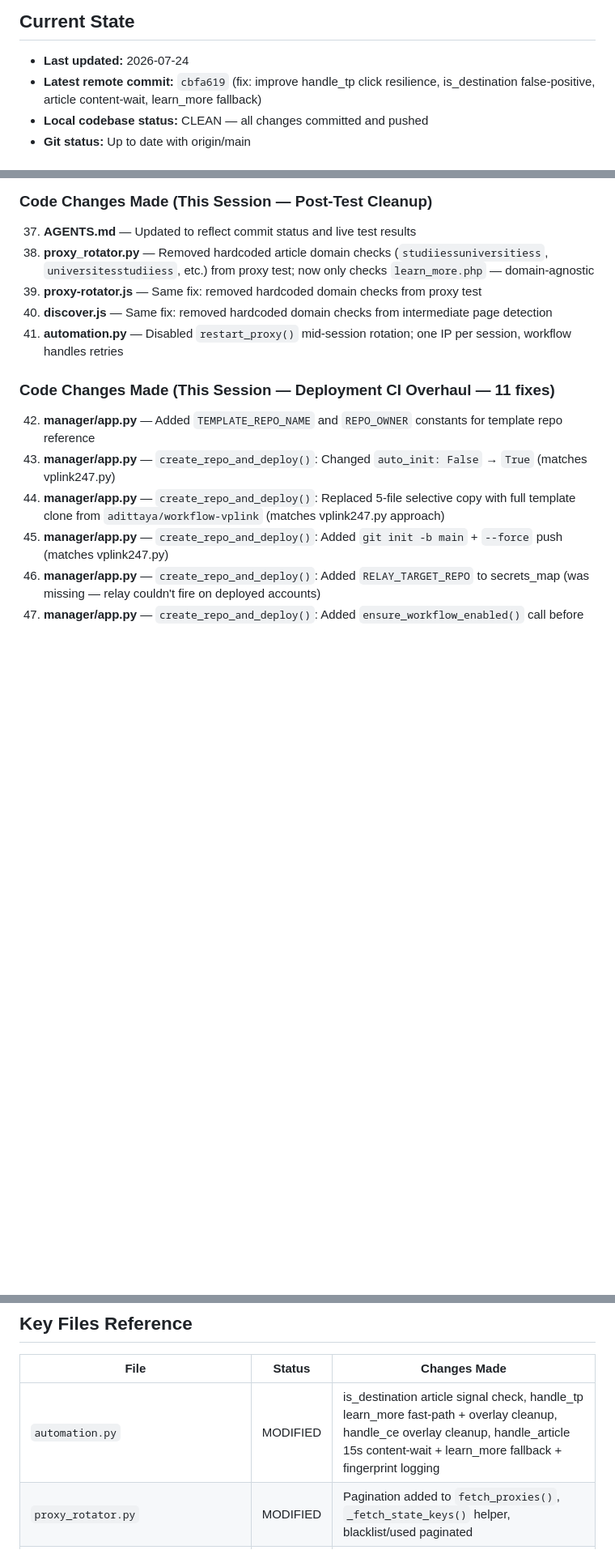
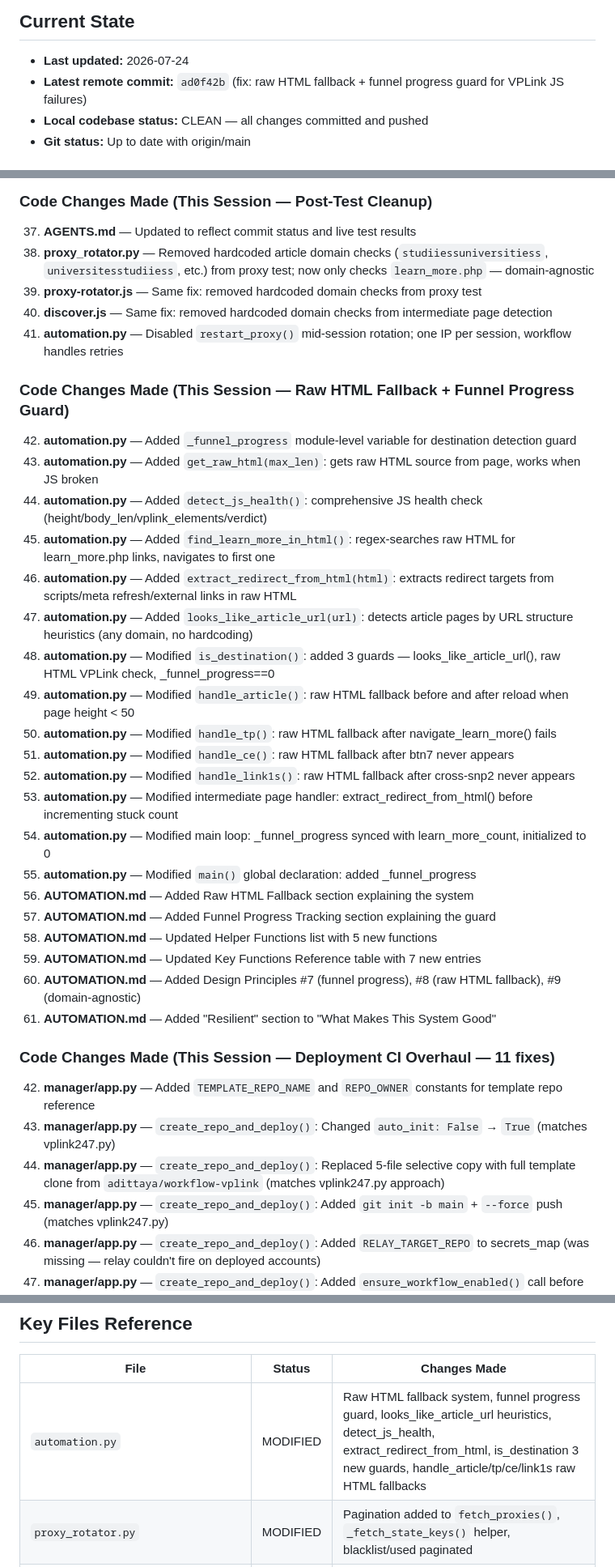
Before and after one commit to adittaya/workflow-vplink, a Markdown page: AGENTS.md, 3 parts joined by grey strips. Shown at 81% size. GitHub-like rendering; blank space fills up the shorter version.

Commit message:
docs: update AGENTS.md with raw HTML fallback changes

```diff
--- a/AGENTS.md
+++ b/AGENTS.md
@@ -8,7 +8,7 @@
 ## Current State
 
 - **Last updated:** 2026-07-24
-- **Latest remote commit:** `cbfa619` (fix: improve handle_tp click resilience, is_destination false-positive, article content-wait, learn_more fallback)
+- **Latest remote commit:** `ad0f42b` (fix: raw HTML fallback + funnel progress guard for VPLink JS failures)
 - **Local codebase status:** CLEAN — all changes committed and pushed
 - **Git status:** Up to date with origin/main
 
@@ -90,6 +90,29 @@
 39. **proxy-rotator.js** — Same fix: removed hardcoded domain checks from proxy test
 40. **discover.js** — Same fix: removed hardcoded domain checks from intermediate page detection
 41. **automation.py** — Disabled `restart_proxy()` mid-session rotation; one IP per session, workflow handles retries
+
+### Code Changes Made (This Session — Raw HTML Fallback + Funnel Progress Guard)
+
+42. **automation.py** — Added `_funnel_progress` module-level variable for destination detection guard
+43. **automation.py** — Added `get_raw_html(max_len)`: gets raw HTML source from page, works when JS broken
+44. **automation.py** — Added `detect_js_health()`: comprehensive JS health check (height/body_len/vplink_elements/verdict)
+45. **automation.py** — Added `find_learn_more_in_html()`: regex-searches raw HTML for learn_more.php links, navigates to first one
+46. **automation.py** — Added `extract_redirect_from_html(html)`: extracts redirect targets from scripts/meta refresh/external links in raw HTML
+47. **automation.py** — Added `looks_like_article_url(url)`: detects article pages by URL structure heuristics (any domain, no hardcoding)
+48. **automation.py** — Modified `is_destination()`: added 3 guards — looks_like_article_url(), raw HTML VPLink check, _funnel_progress==0
+49. **automation.py** — Modified `handle_article()`: raw HTML fallback before and after reload when page height < 50
+50. **automation.py** — Modified `handle_tp()`: raw HTML fallback after navigate_learn_more() fails
+51. **automation.py** — Modified `handle_ce()`: raw HTML fallback after btn7 never appears
+52. **automation.py** — Modified `handle_link1s()`: raw HTML fallback after cross-snp2 never appears
+53. **automation.py** — Modified intermediate page handler: extract_redirect_from_html() before incrementing stuck count
+54. **automation.py** — Modified main loop: _funnel_progress synced with learn_more_count, initialized to 0
+55. **automation.py** — Modified `main()` global declaration: added _funnel_progress
+56. **AUTOMATION.md** — Added Raw HTML Fallback section explaining the system
+57. **AUTOMATION.md** — Added Funnel Progress Tracking section explaining the guard
+58. **AUTOMATION.md** — Updated Helper Functions list with 5 new functions
+59. **AUTOMATION.md** — Updated Key Functions Reference table with 7 new entries
+60. **AUTOMATION.md** — Added Design Principles #7 (funnel progress), #8 (raw HTML fallback), #9 (domain-agnostic)
+61. **AUTOMATION.md** — Added "Resilient" section to "What Makes This System Good"
 
 ### Code Changes Made (This Session — Deployment CI Overhaul — 11 fixes)
 
@@ -193,7 +216,7 @@
 
 | File | Status | Changes Made |
 |------|--------|-------------|
-| `automation.py` | MODIFIED | is_destination article signal check, handle_tp learn_more fast-path + overlay cleanup, handle_ce overlay cleanup, handle_article 15s content-wait + learn_more fallback + fingerprint logging |
+| `automation.py` | MODIFIED | Raw HTML fallback system, funnel progress guard, looks_like_article_url heuristics, detect_js_health, extract_redirect_from_html, is_destination 3 new guards, handle_article/tp/ce/link1s raw HTML fallbacks |
 | `proxy_rotator.py` | MODIFIED | Pagination added to `fetch_proxies()`, `_fetch_state_keys()` helper, blacklist/used paginated |
 | `.github/workflows/continuous.yml` | MODIFIED | `RELAY_TARGET_REPO` env var, relay dispatch fix, per-repo concurrency, pip --break-system-packages, key validation, relay health checks, destination capture, GITHUB_TOKEN fallback, workflow summary |
 | `manager/app.py` | MODIFIED | Full deployment CI overhaul: template clone, RELAY_TARGET_REPO, workflow management, deployment verification, token scope validation |
```
